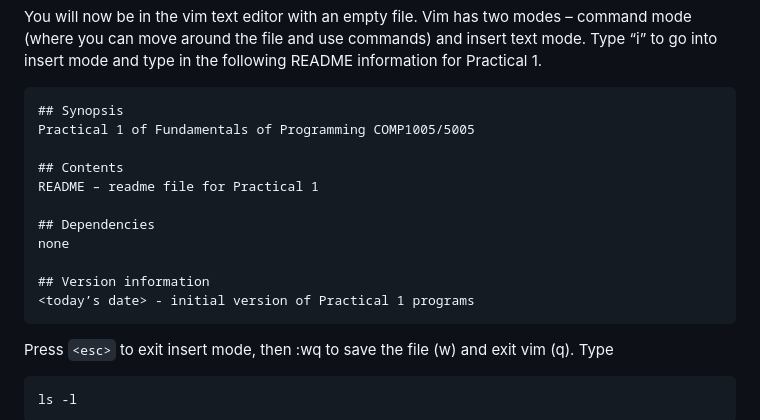
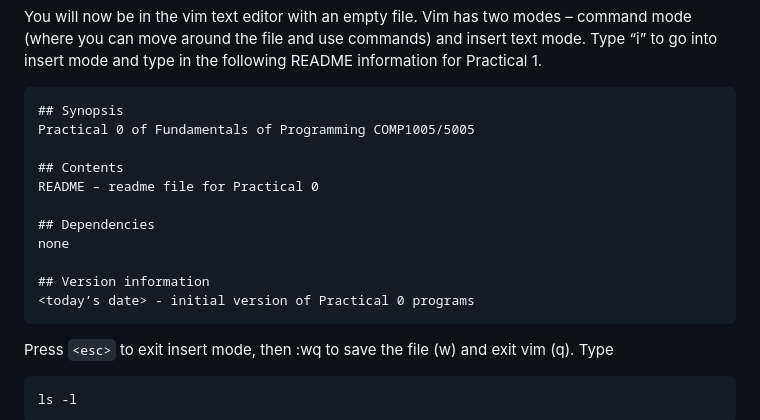
Before and after one commit to COMP1005/COMP1005old2.github.io, a Markdown page: episodes/prac00.md, the part around the change. Rendered like a GitHub page.

````diff
--- a/episodes/prac00.md
+++ b/episodes/prac00.md
@@ -154,16 +154,16 @@ information for Practical 1.
 
 ```
 ## Synopsis
-Practical 1 of Fundamentals of Programming COMP1005/5005
+Practical 0 of Fundamentals of Programming COMP1005/5005
 
 ## Contents
-README – readme file for Practical 1
+README – readme file for Practical 0
 
 ## Dependencies
 none
 
 ## Version information
-<today’s date> - initial version of Practical 1 programs
+<today’s date> - initial version of Practical 0 programs
 ```
 
 Press ```<esc>``` to exit insert mode, then :wq to save the file (w) and exit vim (q).
````
